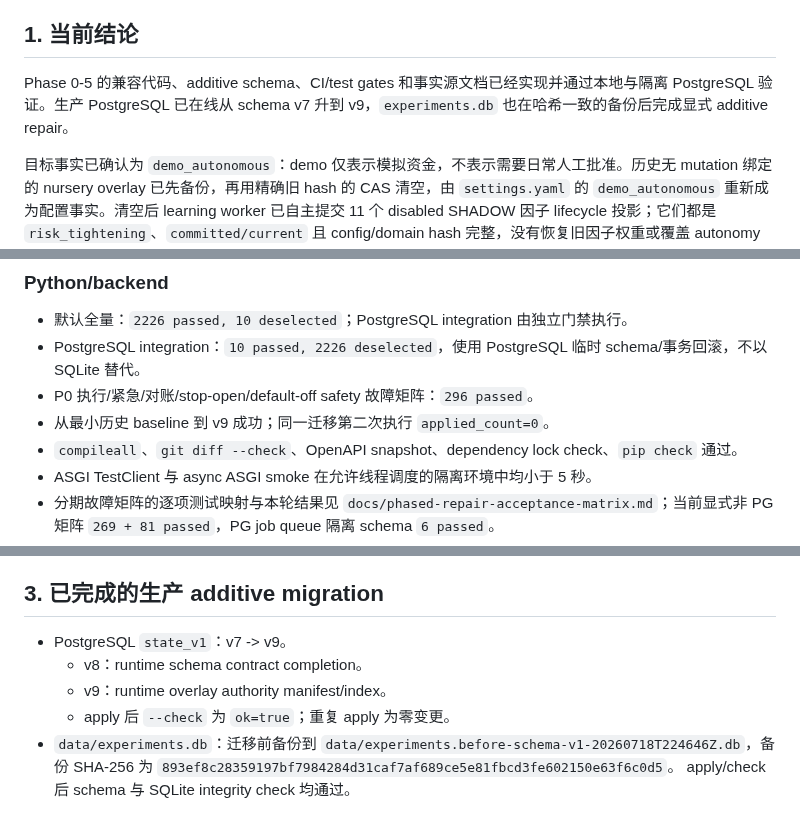
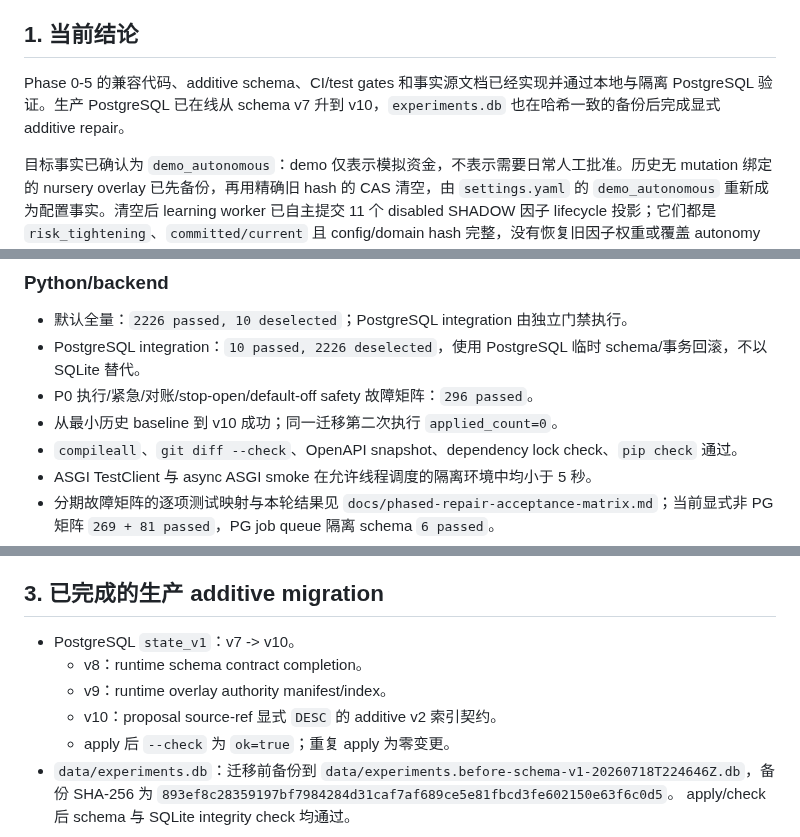
Before and after one commit to zhuzhu6666/quant_trading, a Markdown page: docs/phased-repair-rollout-status.md, 3 parts joined by grey strips. GitHub-like rendering.

Commit message:
record production schema v10 rollout

```diff
--- a/docs/phased-repair-rollout-status.md
+++ b/docs/phased-repair-rollout-status.md
@@ -6,7 +6,7 @@
 
 ## 1. 当前结论
 
-Phase 0-5 的兼容代码、additive schema、CI/test gates 和事实源文档已经实现并通过本地与隔离 PostgreSQL 验证。生产 PostgreSQL 已在线从 schema v7 升到 v9，`experiments.db` 也在哈希一致的备份后完成显式 additive repair。
+Phase 0-5 的兼容代码、additive schema、CI/test gates 和事实源文档已经实现并通过本地与隔离 PostgreSQL 验证。生产 PostgreSQL 已在线从 schema v7 升到 v10，`experiments.db` 也在哈希一致的备份后完成显式 additive repair。
 
 目标事实已确认为 `demo_autonomous`：demo 仅表示模拟资金，不表示需要日常人工批准。历史无 mutation 绑定的 nursery overlay 已先备份，再用精确旧 hash 的 CAS 清空，由 `settings.yaml` 的 `demo_autonomous` 重新成为配置事实。清空后 learning worker 已自主提交 11 个 disabled SHADOW 因子 lifecycle 投影；它们都是 `risk_tightening`、`committed/current` 且 config/domain hash 完整，没有恢复旧因子权重或覆盖 autonomy mode。
 
@@ -33,7 +33,7 @@ proposal registry 的历史 source-ref 索引存在升降序同名漂移；本
 - 默认全量：`2226 passed, 10 deselected`；PostgreSQL integration 由独立门禁执行。
 - PostgreSQL integration：`10 passed, 2226 deselected`，使用 PostgreSQL 临时 schema/事务回滚，不以 SQLite 替代。
 - P0 执行/紧急/对账/stop-open/default-off safety 故障矩阵：`296 passed`。
-- 从最小历史 baseline 到 v9 成功；同一迁移第二次执行 `applied_count=0`。
+- 从最小历史 baseline 到 v10 成功；同一迁移第二次执行 `applied_count=0`。
 - `compileall`、`git diff --check`、OpenAPI snapshot、dependency lock check、`pip check` 通过。
 - ASGI TestClient 与 async ASGI smoke 在允许线程调度的隔离环境中均小于 5 秒。
 - 分期故障矩阵的逐项测试映射与本轮结果见
@@ -51,9 +51,10 @@ FactBoundary/UI 实现遵循：缺失 `_fact` 按 unknown，stale 保留最后
 
 ## 3. 已完成的生产 additive migration
 
-- PostgreSQL `state_v1`：v7 -> v9。
+- PostgreSQL `state_v1`：v7 -> v10。
   - v8：runtime schema contract completion。
   - v9：runtime overlay authority manifest/index。
+  - v10：proposal source-ref 显式 `DESC` 的 additive v2 索引契约。
   - apply 后 `--check` 为 `ok=true`；重复 apply 为零变更。
 - `data/experiments.db`：迁移前备份到
   `data/experiments.before-schema-v1-20260718T224646Z.db`，备份 SHA-256 为
```
